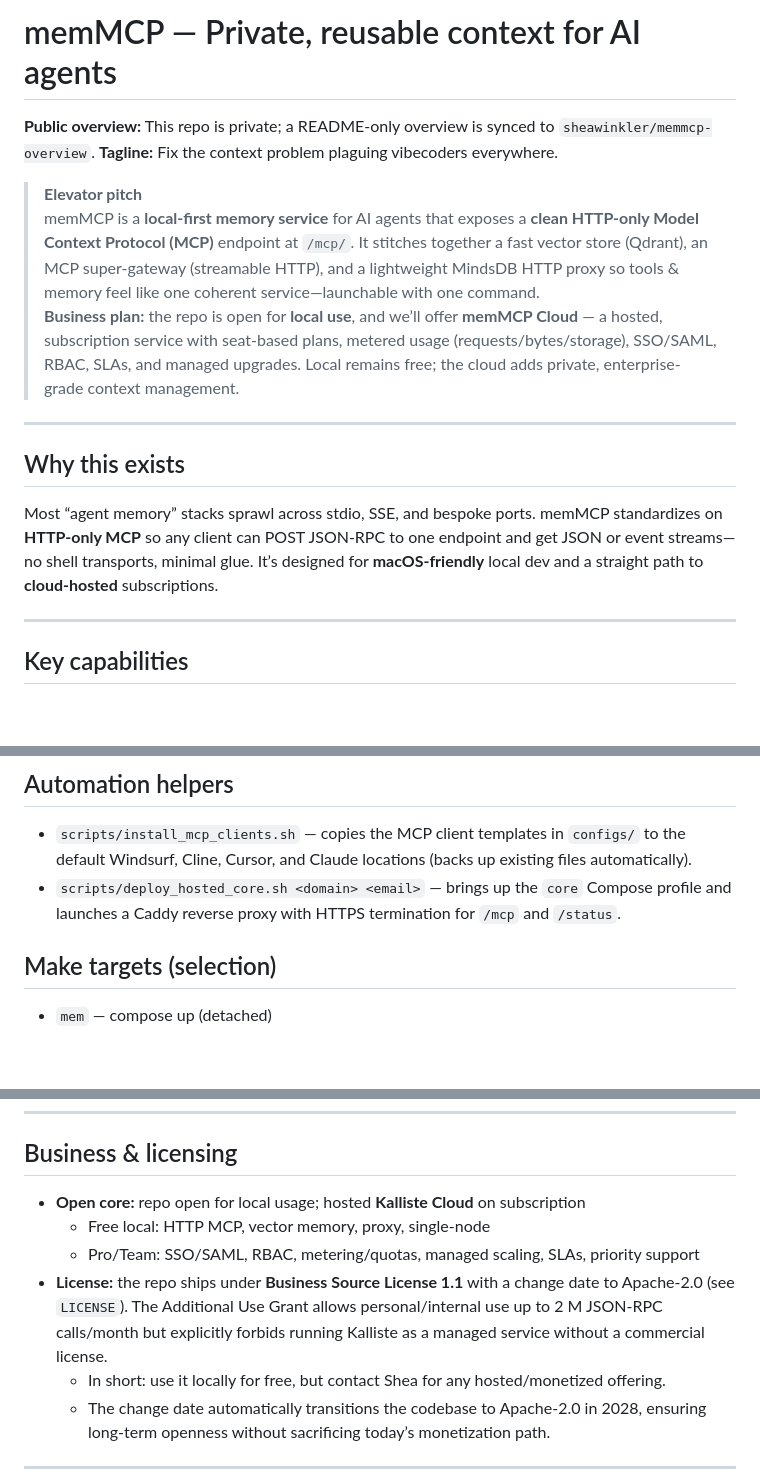
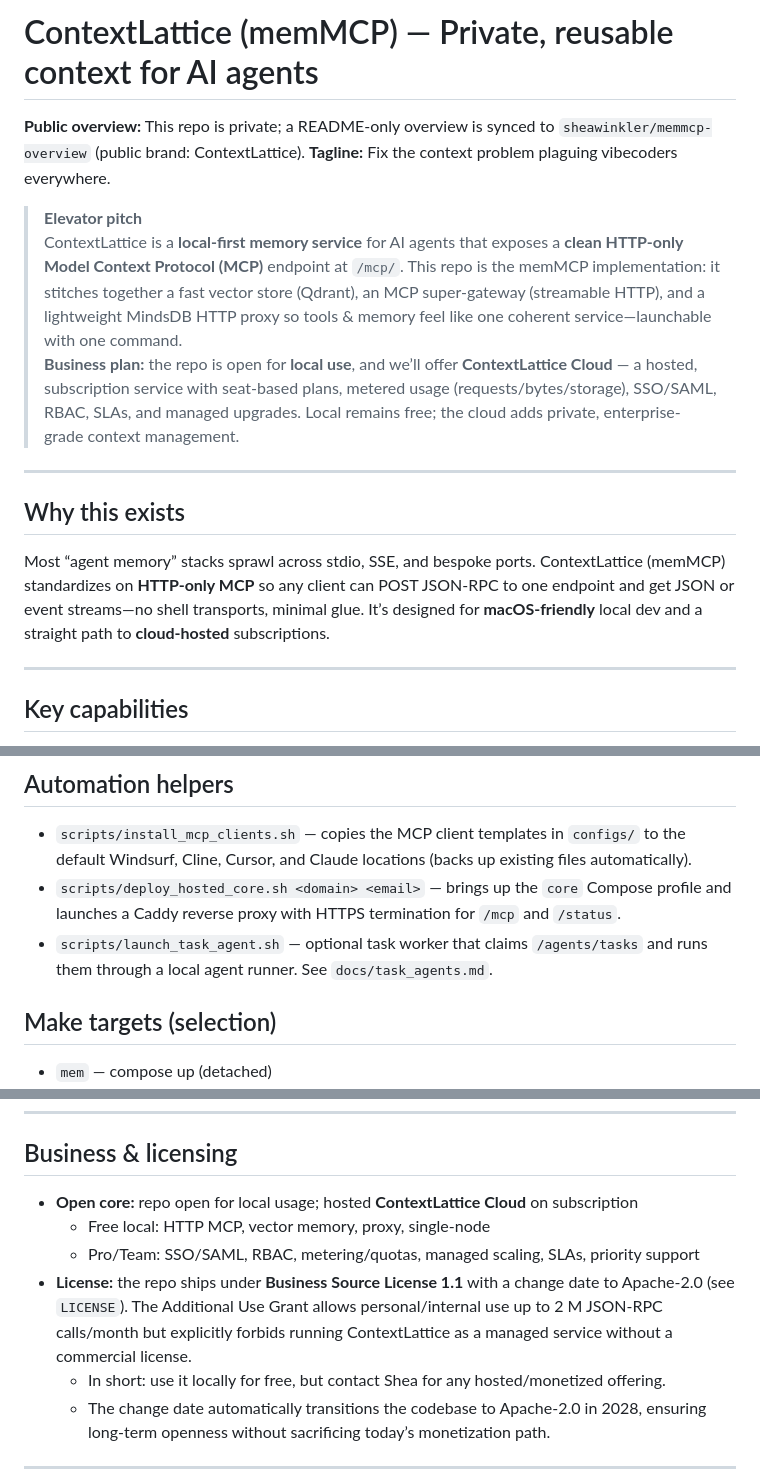
Before and after one commit to sheawinkler/memmcp-overview, a Markdown page: README.md, 3 parts joined by grey strips. Drawn GitHub-style; blank space fills up the shorter version.

Commit message:
docs: sync ContextLattice README

```diff
--- a/README.md
+++ b/README.md
@@ -1,16 +1,16 @@
-# memMCP — Private, reusable context for AI agents
-**Public overview:** This repo is private; a README-only overview is synced to `sheawinkler/memmcp-overview`.
+# ContextLattice (memMCP) — Private, reusable context for AI agents
+**Public overview:** This repo is private; a README-only overview is synced to `sheawinkler/memmcp-overview` (public brand: ContextLattice).
 **Tagline:** Fix the context problem plaguing vibecoders everywhere.
 
 > **Elevator pitch**
-> memMCP is a **local-first memory service** for AI agents that exposes a **clean HTTP-only Model Context Protocol (MCP)** endpoint at `/mcp/`. It stitches together a fast vector store (Qdrant), an MCP super-gateway (streamable HTTP), and a lightweight MindsDB HTTP proxy so tools & memory feel like one coherent service—launchable with one command.
-> **Business plan:** the repo is open for **local use**, and we’ll offer **memMCP Cloud** — a hosted, subscription service with seat-based plans, metered usage (requests/bytes/storage), SSO/SAML, RBAC, SLAs, and managed upgrades. Local remains free; the cloud adds private, enterprise-grade context management.
+> ContextLattice is a **local-first memory service** for AI agents that exposes a **clean HTTP-only Model Context Protocol (MCP)** endpoint at `/mcp/`. This repo is the memMCP implementation: it stitches together a fast vector store (Qdrant), an MCP super-gateway (streamable HTTP), and a lightweight MindsDB HTTP proxy so tools & memory feel like one coherent service—launchable with one command.
+> **Business plan:** the repo is open for **local use**, and we’ll offer **ContextLattice Cloud** — a hosted, subscription service with seat-based plans, metered usage (requests/bytes/storage), SSO/SAML, RBAC, SLAs, and managed upgrades. Local remains free; the cloud adds private, enterprise-grade context management.
 
 ---
 
 ## Why this exists
 
-Most “agent memory” stacks sprawl across stdio, SSE, and bespoke ports. memMCP standardizes on **HTTP-only MCP** so any client can POST JSON-RPC to one endpoint and get JSON or event streams—no shell transports, minimal glue. It’s designed for **macOS-friendly** local dev and a straight path to **cloud-hosted** subscriptions.
+Most “agent memory” stacks sprawl across stdio, SSE, and bespoke ports. ContextLattice (memMCP) standardizes on **HTTP-only MCP** so any client can POST JSON-RPC to one endpoint and get JSON or event streams—no shell transports, minimal glue. It’s designed for **macOS-friendly** local dev and a straight path to **cloud-hosted** subscriptions.
 
 ---
 
@@ -111,6 +111,7 @@ The dashboard proxies every request through `/api/memory/*` so browsers never ne
 
 - `scripts/install_mcp_clients.sh` — copies the MCP client templates in `configs/` to the default Windsurf, Cline, Cursor, and Claude locations (backs up existing files automatically).
 - `scripts/deploy_hosted_core.sh <domain> <email>` — brings up the `core` Compose profile and launches a Caddy reverse proxy with HTTPS termination for `/mcp` and `/status`.
+- `scripts/launch_task_agent.sh` — optional task worker that claims `/agents/tasks` and runs them through a local agent runner. See `docs/task_agents.md`.
 
 ## Make targets (selection)
 
@@ -147,10 +148,10 @@ The dashboard proxies every request through `/api/memory/*` so browsers never ne
 
 ## Business & licensing
 
-- **Open core:** repo open for local usage; hosted **Kalliste Cloud** on subscription
+- **Open core:** repo open for local usage; hosted **ContextLattice Cloud** on subscription
   - Free local: HTTP MCP, vector memory, proxy, single-node
   - Pro/Team: SSO/SAML, RBAC, metering/quotas, managed scaling, SLAs, priority support
-- **License:** the repo ships under **Business Source License 1.1** with a change date to Apache-2.0 (see `LICENSE`). The Additional Use Grant allows personal/internal use up to 2 M JSON-RPC calls/month but explicitly forbids running Kalliste as a managed service without a commercial license.
+- **License:** the repo ships under **Business Source License 1.1** with a change date to Apache-2.0 (see `LICENSE`). The Additional Use Grant allows personal/internal use up to 2 M JSON-RPC calls/month but explicitly forbids running ContextLattice as a managed service without a commercial license.
   - In short: use it locally for free, but contact Shea for any hosted/monetized offering.
   - The change date automatically transitions the codebase to Apache-2.0 in 2028, ensuring long-term openness without sacrificing today’s monetization path.
 
```
